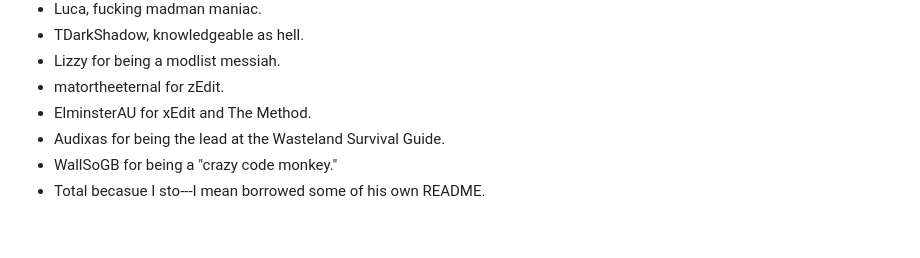
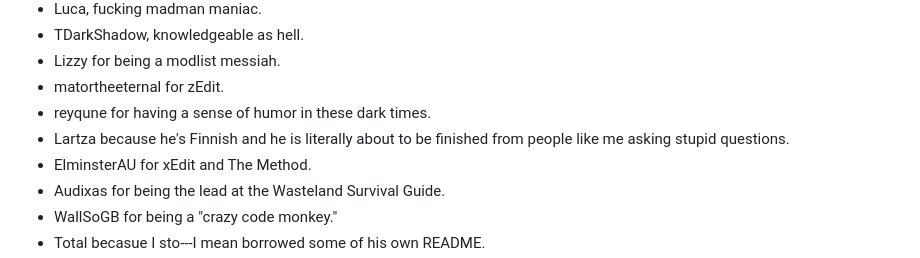
Before and after one commit to StrawChannel95/apocalyptic-wonderland.github.io, a Markdown page: README.md, the part around the change. Rendered like a GitHub page; blank space fills up the shorter version.

```diff
--- a/README.md
+++ b/README.md
@@ -286,6 +286,8 @@ If you wish for Wabbajack to ignore any additional mods you've installed, rename
 - TDarkShadow, knowledgeable as hell.
 - Lizzy for being a modlist messiah.
 - matortheeternal for zEdit.
+- reyqune for having a sense of humor in these dark times.
+- Lartza because he's Finnish and he is literally about to be finished from people like me asking stupid questions.
 - ElminsterAU for xEdit and The Method.
 - Audixas for being the lead at the Wasteland Survival Guide.
 - WallSoGB for being a "crazy code monkey."
```
